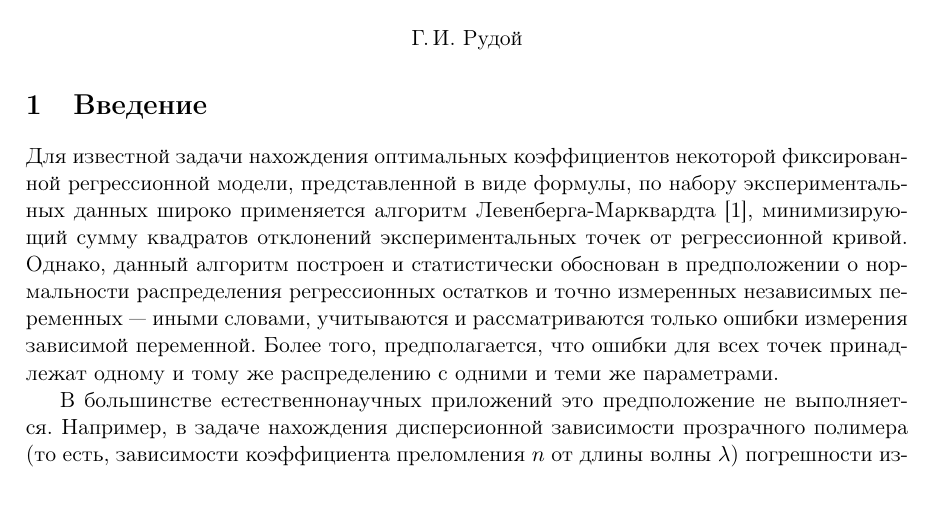
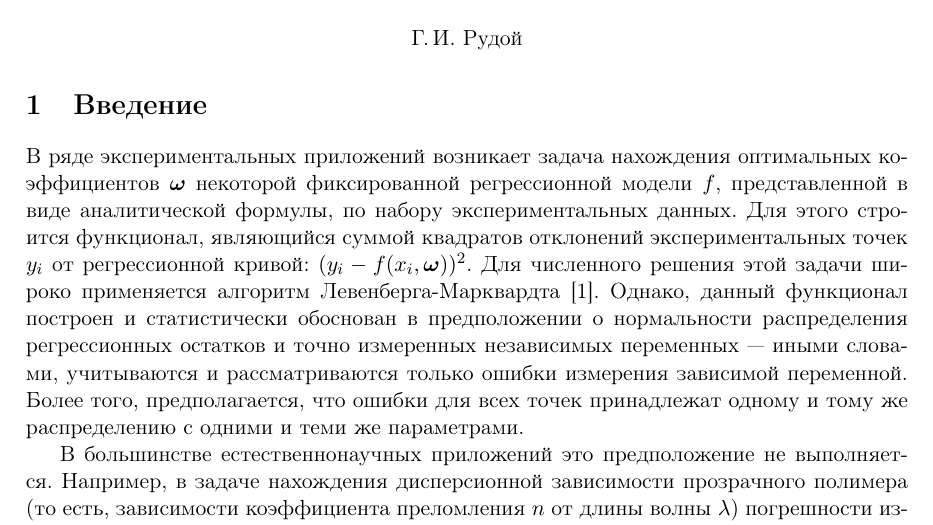
Before and after one commit to 0xd34df00d/RefractOptics, a LaTeX document (doc/Rudoy2014LevMar.tex): part of page 1 of 5, cut so that both start at the same text. Compiled offline with pdfLaTeX.

Commit message:
[2014LevMar] Intro rewritten.

```diff
--- a/doc/Rudoy2014LevMar.tex
+++ b/doc/Rudoy2014LevMar.tex
@@ -41,12 +41,14 @@
 
 \section{Введение}
 
-Для известной задачи нахождения оптимальных коэффициентов некоторой фиксированной
-регрессионной модели, представленной в виде формулы, по набору экспериментальных
-данных широко применяется алгоритм Левенберга-Марквардта
-\cite{Marquardt1963Algorithm}, минимизирующий сумму квадратов отклонений
-экспериментальных точек от регрессионной кривой. Однако, данный алгоритм построен
-и статистически обоснован в предположении о нормальности распределения регрессионных
+В ряде экспериментальных приложений возникает задача нахождения оптимальных
+коэффициентов $\boldsymbol{\omega}$ некоторой фиксированной регрессионной модели $f$, представленной в
+виде аналитической формулы, по набору экспериментальных данных. Для этого
+строится функционал, являющийся суммой квадратов отклонений экспериментальных
+точек $y_i$ от регрессионной кривой: $(y_i - f(x_i, \boldsymbol{\omega}))^2$.
+Для численного решения этой задачи широко применяется алгоритм Левенберга-Марквардта
+\cite{Marquardt1963Algorithm}. Однако, данный функционал построен и статистически
+обоснован в предположении о нормальности распределения регрессионных
 остатков и точно измеренных независимых переменных~--- иными словами, учитываются
 и рассматриваются только ошибки измерения зависимой переменной. Более того,
 предполагается, что ошибки для всех точек принадлежат одному и тому же распределению
```
